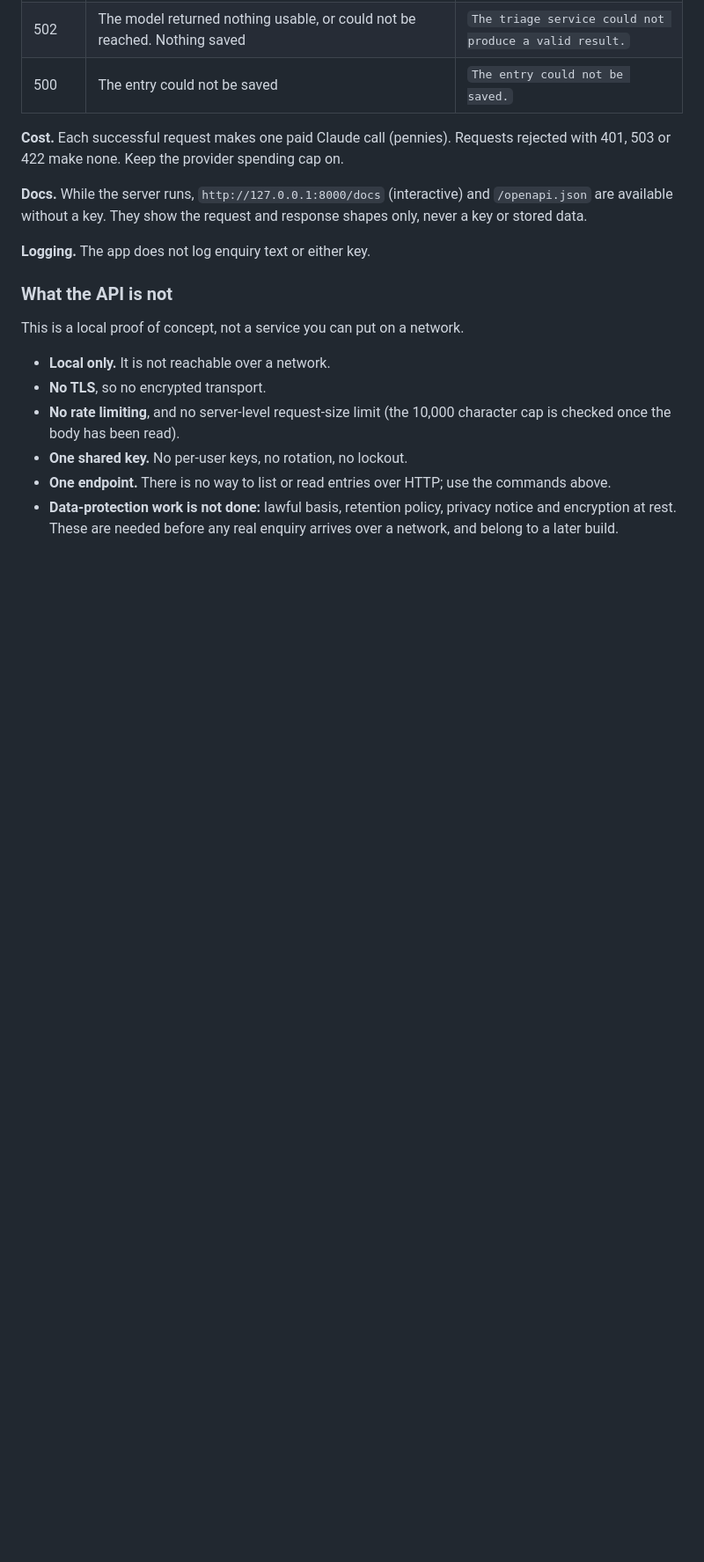
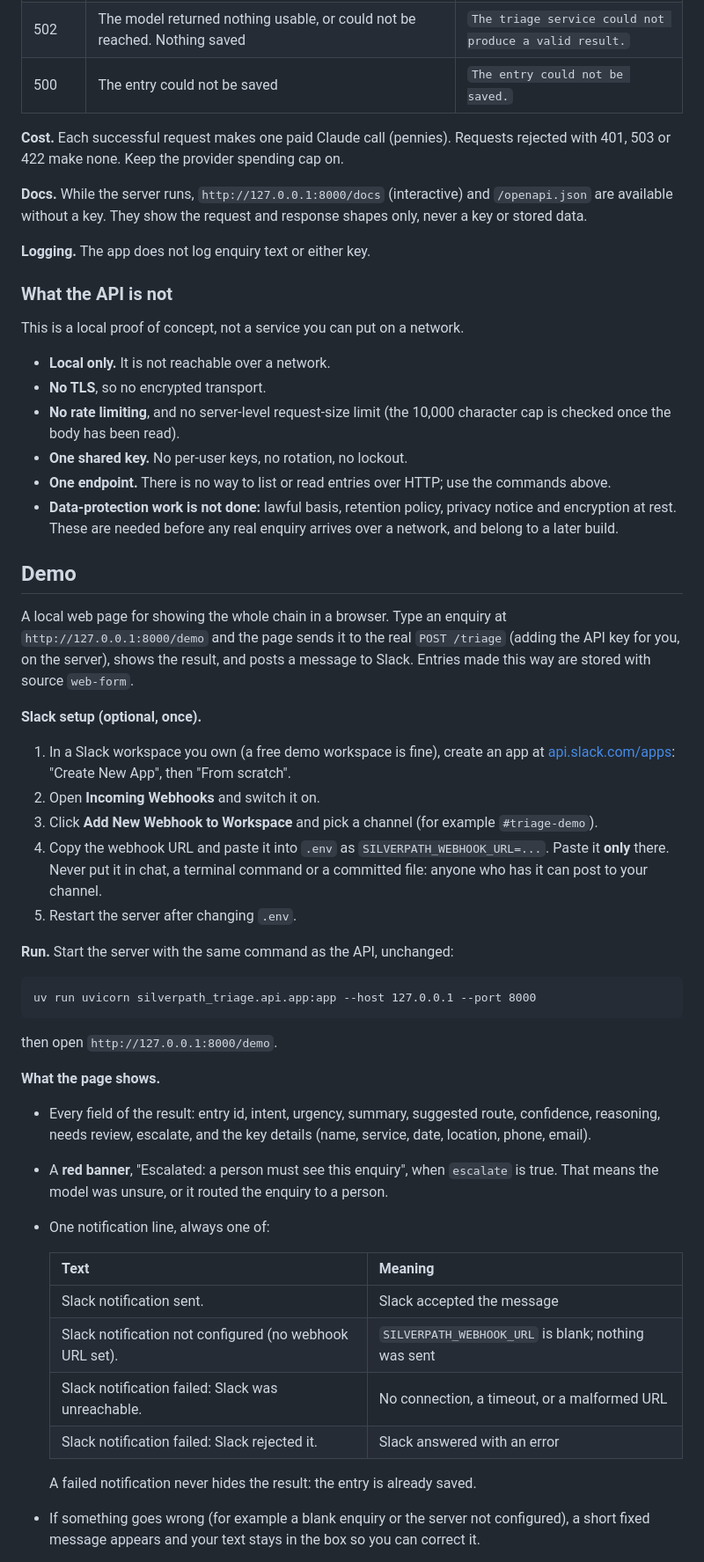
Before and after one commit to Chinomso-Okere/silverpath-triage, a Markdown page: README.md, the part around one of its changes. Shown at 88% size. GitHub-like rendering; blank space fills up the shorter version.

````diff
--- a/README.md
+++ b/README.md
@@ -139,3 +146,51 @@ This is a local proof of concept, not a service you can put on a network.
   notice and encryption at rest. These are needed before any real enquiry
   arrives over a network, and belong to a later build.
 
+## Demo
+A local web page for showing the whole chain in a browser. Type an enquiry at
+`http://127.0.0.1:8000/demo` and the page sends it to the real `POST /triage`
+(adding the API key for you, on the server), shows the result, and posts a
+message to Slack. Entries made this way are stored with source `web-form`.
+
+**Slack setup (optional, once).**
+1. In a Slack workspace you own (a free demo workspace is fine), create an app
+   at [api.slack.com/apps](https://api.slack.com/apps): "Create New App", then
+   "From scratch".
+2. Open **Incoming Webhooks** and switch it on.
+3. Click **Add New Webhook to Workspace** and pick a channel (for example
+   `#triage-demo`).
+4. Copy the webhook URL and paste it into `.env` as
+   `SILVERPATH_WEBHOOK_URL=...`. Paste it **only** there. Never put it in chat,
+   a terminal command or a committed file: anyone who has it can post to your
+   channel.
+5. Restart the server after changing `.env`.
+
+**Run.** Start the server with the same command as the API, unchanged:
+
+```
+uv run uvicorn silverpath_triage.api.app:app --host 127.0.0.1 --port 8000
+```
+
+then open `http://127.0.0.1:8000/demo`.
+
+**What the page shows.**
+- Every field of the result: entry id, intent, urgency, summary, suggested
+  route, confidence, reasoning, needs review, escalate, and the key details
+  (name, service, date, location, phone, email).
+- A **red banner**, "Escalated: a person must see this enquiry", when
+  `escalate` is true. That means the model was unsure, or it routed the
+  enquiry to a person.
+- One notification line, always one of:
+
+  | Text | Meaning |
+  | --- | --- |
+  | Slack notification sent. | Slack accepted the message |
+  | Slack notification not configured (no webhook URL set). | `SILVERPATH_WEBHOOK_URL` is blank; nothing was sent |
+  | Slack notification failed: Slack was unreachable. | No connection, a timeout, or a malformed URL |
+  | Slack notification failed: Slack rejected it. | Slack answered with an error |
+
+  A failed notification never hides the result: the entry is already saved.
+- If something goes wrong (for example a blank enquiry or the server not
+  configured), a short fixed message appears and your text stays in the box so
+  you can correct it.
+
````
Also changed, not shown: other parts of README.md (+53 -11 lines).
